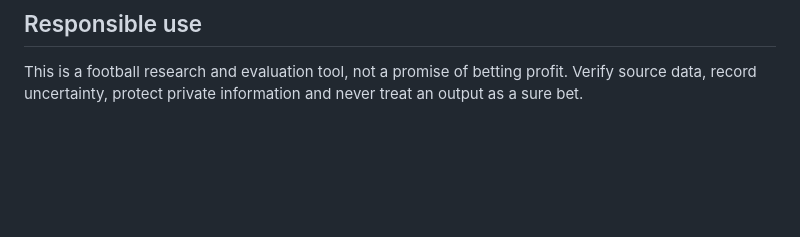
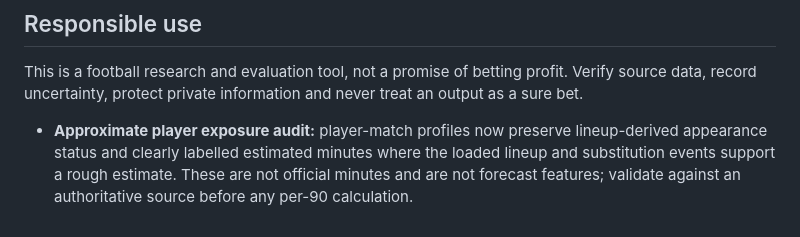
Before and after one commit to edoborrmagdalene9-dev/universal-football-intelligence, a Markdown page: README.md, the part around the change. Drawn GitHub-style; blank space fills up the shorter version.

Commit message:
Document player appearance and exposure audit

```diff
--- a/README.md
+++ b/README.md
@@ -74,3 +74,4 @@ The app is static and can be hosted with GitHub Pages. In the repository, open *
 ## Responsible use
 
 This is a football research and evaluation tool, not a promise of betting profit. Verify source data, record uncertainty, protect private information and never treat an output as a sure bet.
+- **Approximate player exposure audit:** player-match profiles now preserve lineup-derived appearance status and clearly labelled estimated minutes where the loaded lineup and substitution events support a rough estimate. These are not official minutes and are not forecast features; validate against an authoritative source before any per-90 calculation.
```
